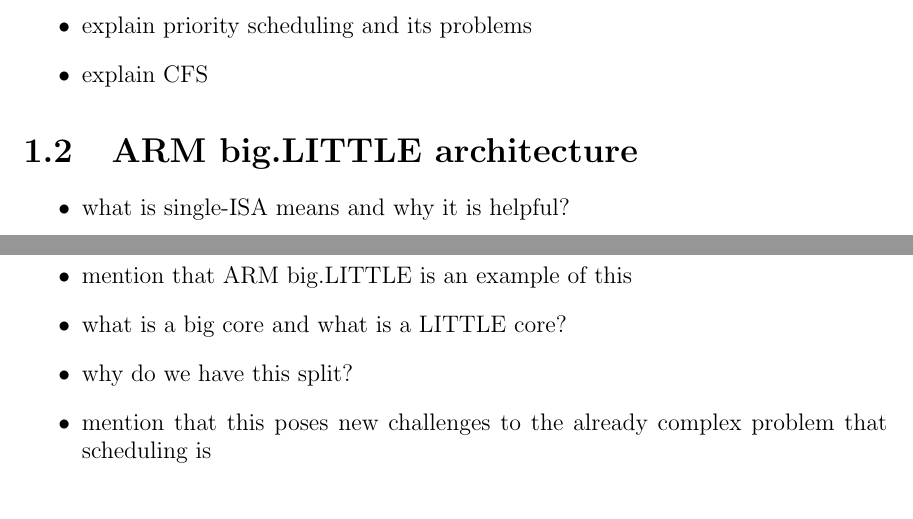
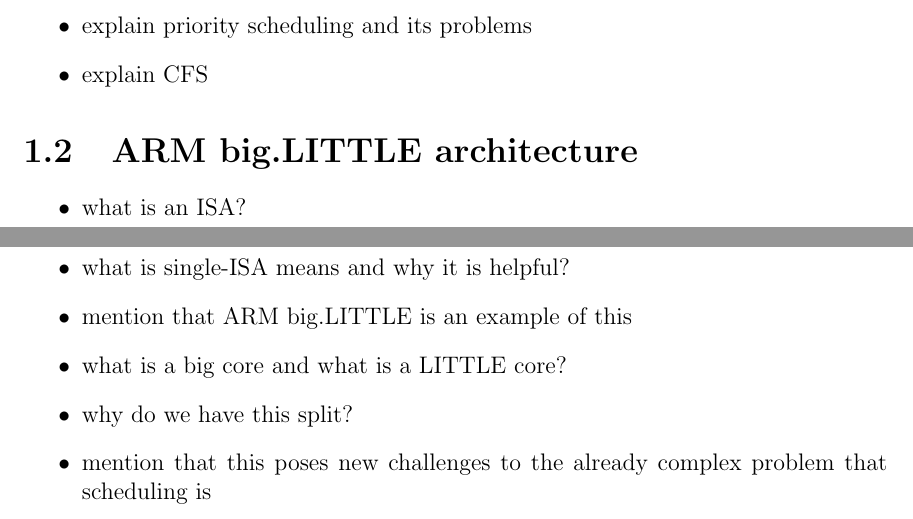
Before and after one commit to CodingCellist/MSci-Project, a LaTeX thesis (02-dissertation/main.tex, which reads 02-dissertation/chapters/background.tex): two parts of pages 2 and 3 of 4, joined at a grey line, cut so that both start at the same text. Compiled offline with pdfLaTeX.

Commit message:
Another thing to explain.

```diff
--- a/02-dissertation/chapters/background.tex
+++ b/02-dissertation/chapters/background.tex
@@ -19,6 +19,7 @@
 
 \section{ARM big.LITTLE architecture}
 \begin{itemize}
+    \item what is an ISA?
     \item what is single-ISA means and why it is helpful?
     \item mention that ARM big.LITTLE is an example of this
     \item what is a big core and what is a LITTLE core?
```
